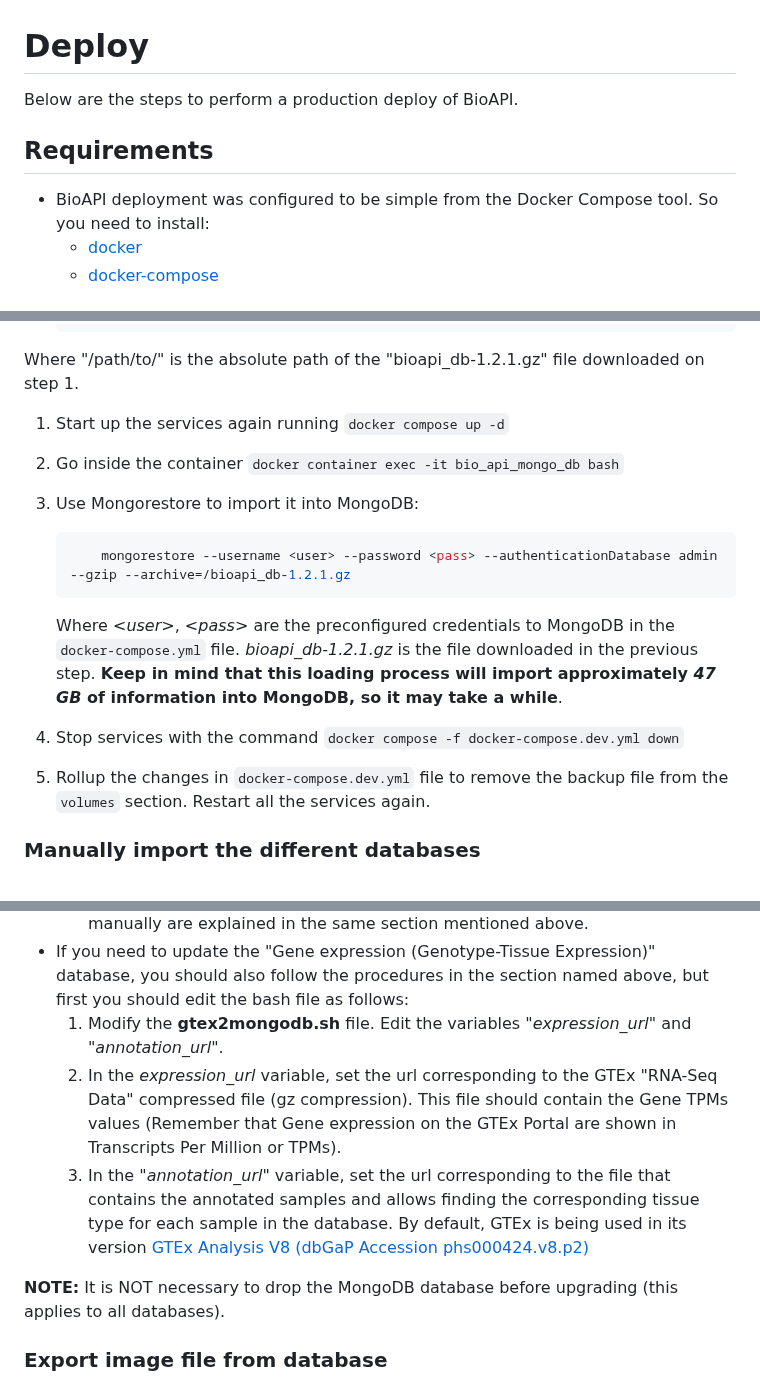
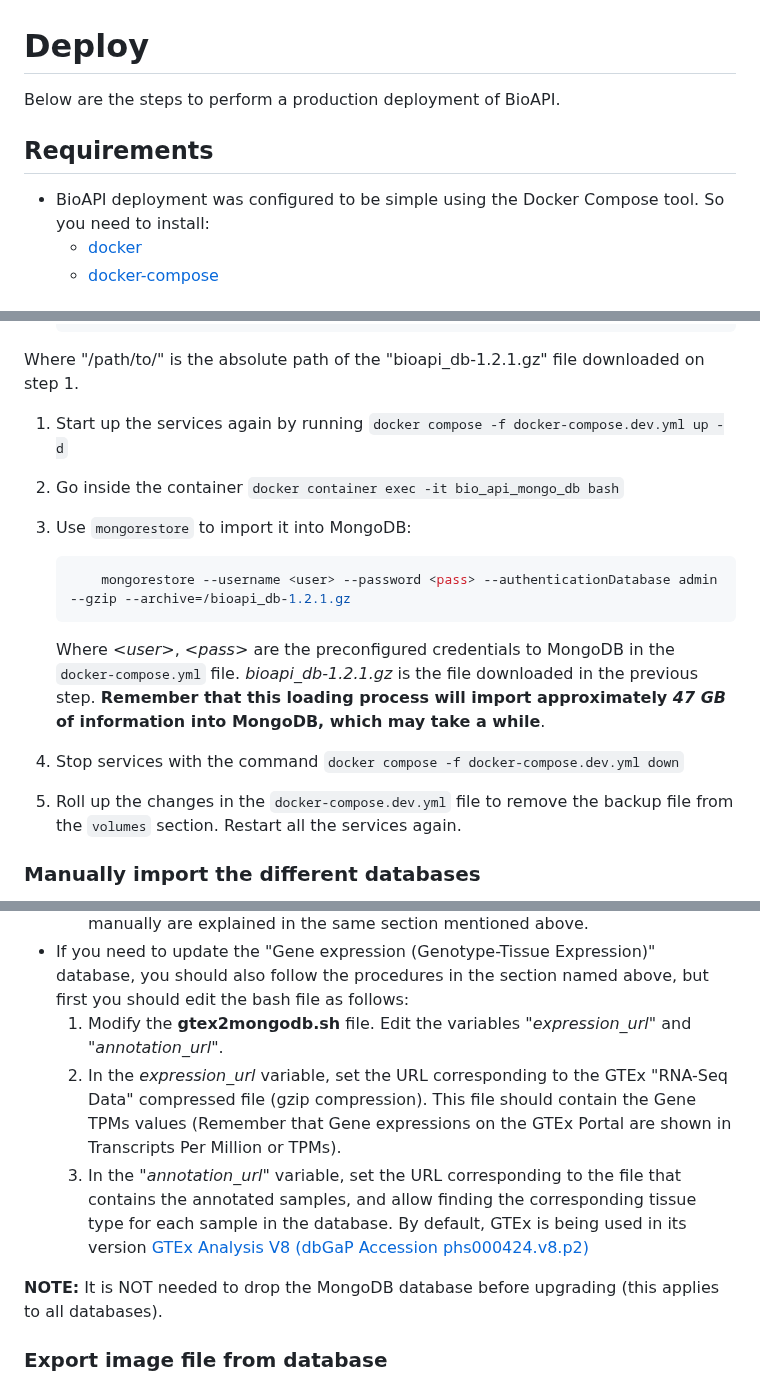
Before and after one commit to omics-datascience/BioAPI, a Markdown page: DEPLOYING.md, 3 parts joined by grey strips. Rendered like a GitHub page.

Commit message:
Update DEPLOYING.md
Fixed docker command to start up DB and fixed a lot of grammatical errors

````diff
--- a/DEPLOYING.md
+++ b/DEPLOYING.md
@@ -1,10 +1,10 @@
 # Deploy
 
-Below are the steps to perform a production deploy of BioAPI.
+Below are the steps to perform a production deployment of BioAPI.
 
 ## Requirements
 
-- BioAPI deployment was configured to be simple from the Docker Compose tool. So you need to install:
+- BioAPI deployment was configured to be simple using the Docker Compose tool. So you need to install:
   - [docker](https://docs.docker.com/desktop/#download-and-install)
   - [docker-compose](https://docs.docker.com/compose/install/)
 
@@ -54,18 +54,18 @@ To import all databases in MongoDB:
 
   Where "/path/to/" is the absolute path of the "bioapi_db-1.2.1.gz" file downloaded on step 1.
 
-1. Start up the services again running `docker compose up -d`
+1. Start up the services again by running `docker compose -f docker-compose.dev.yml up -d`
 2. Go inside the container `docker container exec -it bio_api_mongo_db bash`
-3. Use Mongorestore to import it into MongoDB:
+3. Use `mongorestore` to import it into MongoDB:
 
     ```bash
         mongorestore --username <user> --password <pass> --authenticationDatabase admin --gzip --archive=/bioapi_db-1.2.1.gz
     ```
 
-   Where *\<user\>*, *\<pass\>* are the preconfigured credentials to MongoDB in the `docker-compose.yml` file. *bioapi_db-1.2.1.gz* is the file downloaded in the previous step. **Keep in mind that this loading process will import approximately *47 GB* of information into MongoDB, so it may take a while**.
+   Where *\<user\>*, *\<pass\>* are the preconfigured credentials to MongoDB in the `docker-compose.yml` file. *bioapi_db-1.2.1.gz* is the file downloaded in the previous step. **Remember that this loading process will import approximately *47 GB* of information into MongoDB, which may take a while**.
 
 4. Stop services with the command `docker compose -f docker-compose.dev.yml down`
-5. Rollup the changes in `docker-compose.dev.yml` file to remove the backup file from the `volumes` section. Restart all the services again.
+5. Roll up the changes in the `docker-compose.dev.yml` file to remove the backup file from the `volumes` section. Restart all the services again.
 
 
 ### Manually import the different databases
@@ -129,11 +129,11 @@ If new versions are released for the genomic databases included in BioAPI, you c
   - For String the download is not automatic, but the steps to download them manually are explained in the same section mentioned above.
 - If you need to update the "Gene expression (Genotype-Tissue Expression)" database, you should also follow the procedures in the section named above, but first you should edit the bash file as follows:
     1. Modify the **gtex2mongodb.sh** file. Edit the variables *"expression_url"* and *"annotation_url"*.
-    1. In the *expression_url* variable, set the url corresponding to the GTEx "RNA-Seq Data" compressed file (gz compression). This file should contain the Gene TPMs values (Remember that Gene expression on the GTEx Portal are shown in Transcripts Per Million or TPMs).
-    1. In the *"annotation_url"* variable, set the url corresponding to the file that contains the annotated samples and allows finding the corresponding tissue type for each sample in the database.
+    1. In the *expression_url* variable, set the URL corresponding to the GTEx "RNA-Seq Data" compressed file (gzip compression). This file should contain the Gene TPMs values (Remember that Gene expressions on the GTEx Portal are shown in Transcripts Per Million or TPMs).
+    1. In the *"annotation_url"* variable, set the URL corresponding to the file that contains the annotated samples, and allow finding the corresponding tissue type for each sample in the database.
   By default, GTEx is being used in its version [GTEx Analysis V8 (dbGaP Accession phs000424.v8.p2)](https://gtexportal.org/home/datasets#datasetDiv1)
 
-**NOTE:** It is NOT necessary to drop the MongoDB database before upgrading (this applies to all databases).
+**NOTE:** It is NOT needed to drop the MongoDB database before upgrading (this applies to all databases).
 
 ### Export image file from database
 
````
Also changed, not shown: other parts of DEPLOYING.md (+4 -4 lines).
